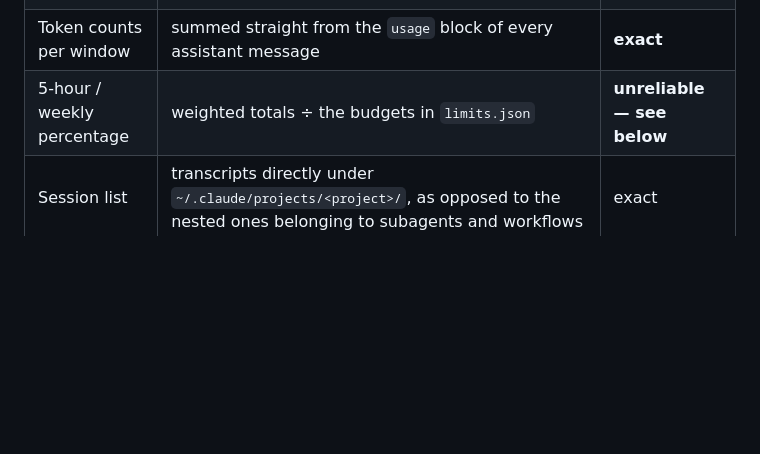
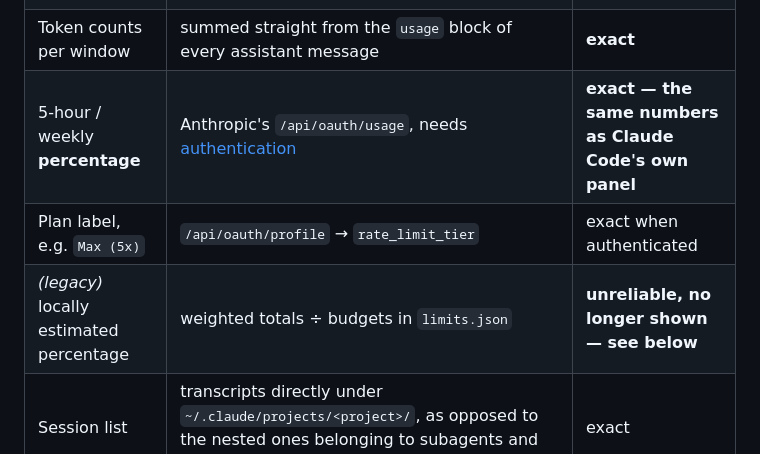
Before and after one commit to MichaelTroelsen/xeneon-edge-widgets, a Markdown page: usage-server/README.md, the part around one of its changes. GitHub-like rendering; blank space fills up the shorter version.

```diff
--- a/usage-server/README.md
+++ b/usage-server/README.md
@@ -20,7 +25,9 @@ machine; every number comes from files Claude Code already writes under
 | 5-hour reset time | first message of the current block, floored to the hour, + 5h | **exact** |
 | Weekly reset time | the weekly anchor in `limits.json` (default Thu 21:00 local) | exact once the anchor is right |
 | Token counts per window | summed straight from the `usage` block of every assistant message | **exact** |
-| 5-hour / weekly percentage | weighted totals ÷ the budgets in `limits.json` | **unreliable — see below** |
+| 5-hour / weekly **percentage** | Anthropic's `/api/oauth/usage`, needs [authentication](#authentication) | **exact — the same numbers as Claude Code's own panel** |
+| Plan label, e.g. `Max (5x)` | `/api/oauth/profile` → `rate_limit_tier` | exact when authenticated |
+| *(legacy)* locally estimated percentage | weighted totals ÷ budgets in `limits.json` | **unreliable, no longer shown — see below** |
 | Session list | transcripts directly under `~/.claude/projects/<project>/`, as opposed to the nested ones belonging to subagents and workflows | exact |
 | Workflow list | `~/.claude/projects/*/*/workflows/wf_*.json` | exact |
 | Subtask list | the `workflow_agent` entries inside those files, falling back to open tasks in each repo's `.claude/tasks/whattask.json` | exact |
```
Also changed, not shown: other parts of usage-server/README.md (+90 -32 lines), README.md (+6 -0 lines).
